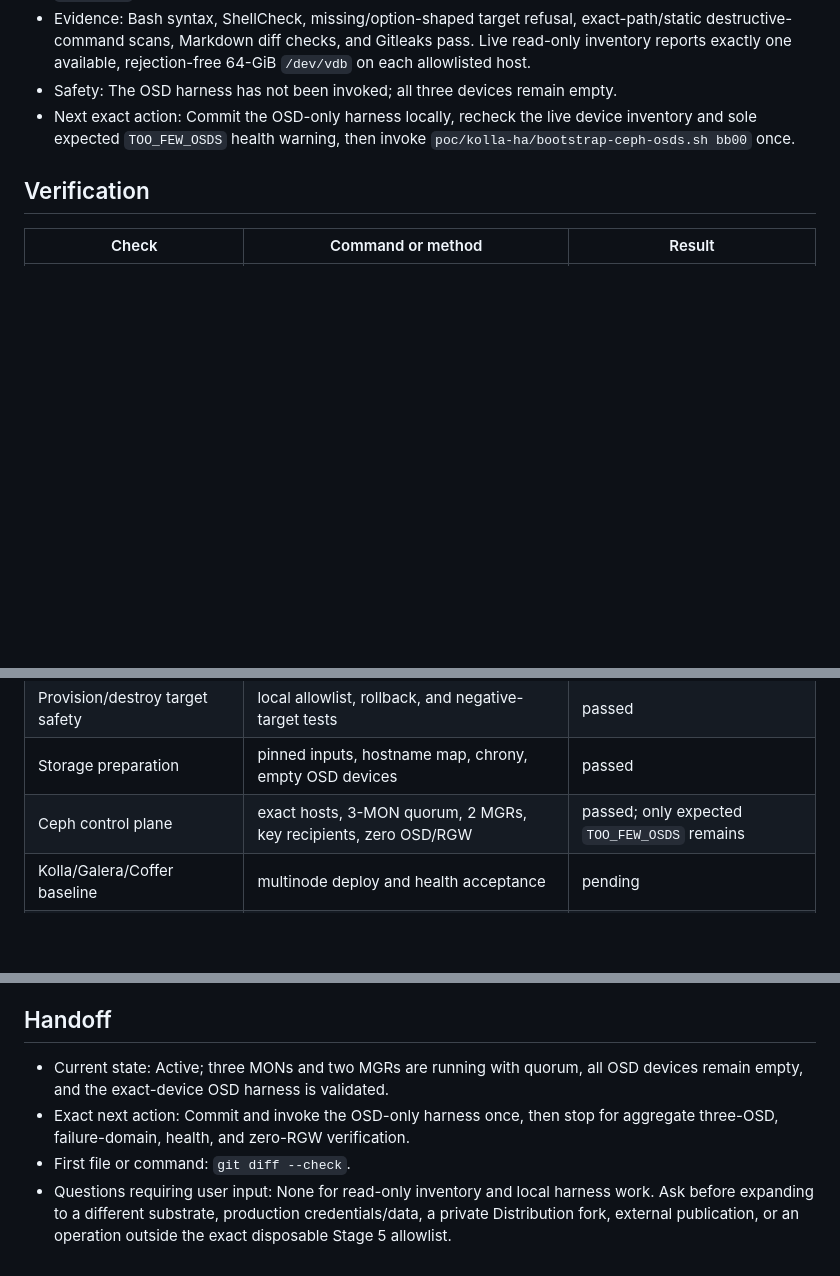
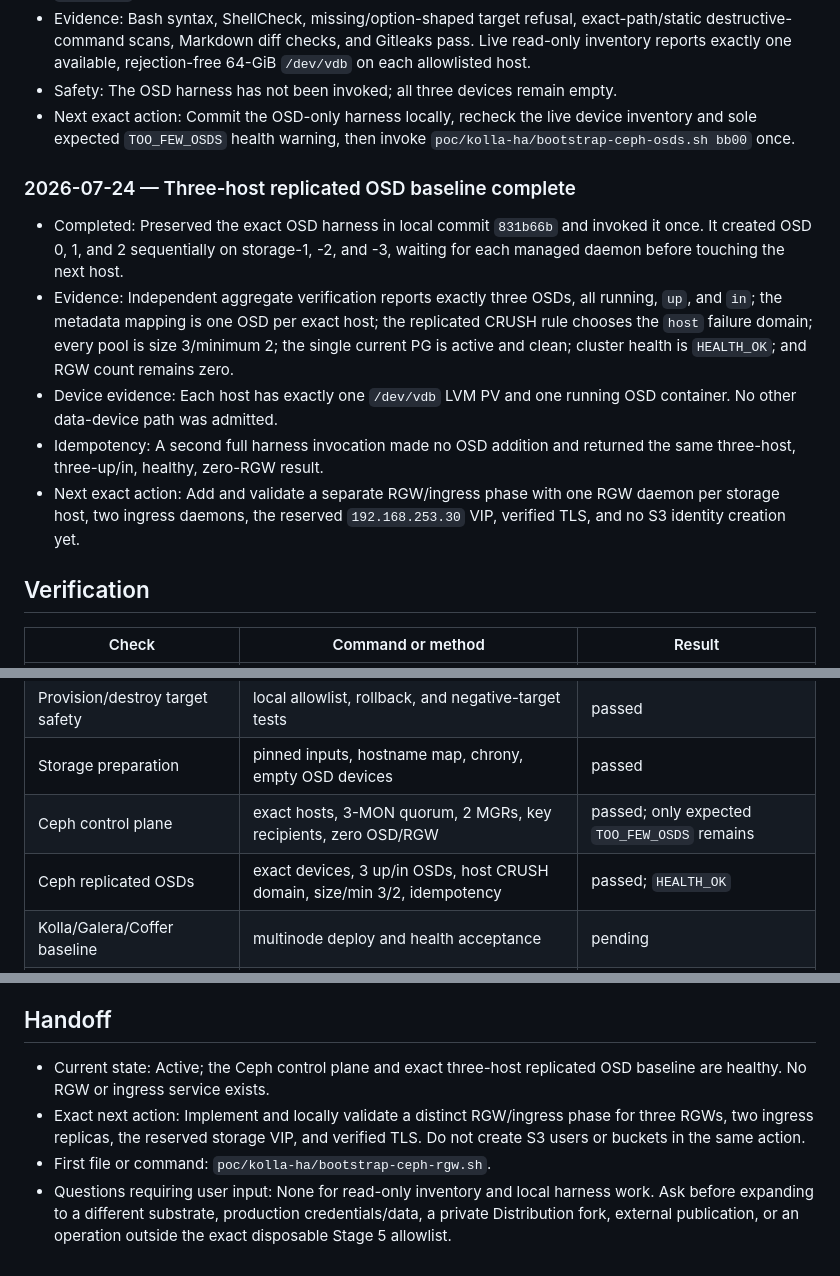
Before and after one commit to jaehanbyun/coffer, a Markdown page: docs/exec-plans/0018-kolla-multinode-ha-pilot.md, 3 parts joined by grey strips. Drawn GitHub-style; blank space fills up the shorter version.

Commit message:
docs: record Stage 5 replicated OSD baseline

```diff
--- a/docs/exec-plans/0018-kolla-multinode-ha-pilot.md
+++ b/docs/exec-plans/0018-kolla-multinode-ha-pilot.md
@@ -431,6 +431,24 @@ promotion while ADR 0006 remains blocked.
   device inventory and sole expected `TOO_FEW_OSDS` health warning, then
   invoke `poc/kolla-ha/bootstrap-ceph-osds.sh bb00` once.
 
+### 2026-07-24 — Three-host replicated OSD baseline complete
+
+- Completed: Preserved the exact OSD harness in local commit `831b66b` and
+  invoked it once. It created OSD 0, 1, and 2 sequentially on storage-1, -2,
+  and -3, waiting for each managed daemon before touching the next host.
+- Evidence: Independent aggregate verification reports exactly three OSDs,
+  all running, `up`, and `in`; the metadata mapping is one OSD per exact host;
+  the replicated CRUSH rule chooses the `host` failure domain; every pool is
+  size 3/minimum 2; the single current PG is active and clean; cluster health
+  is `HEALTH_OK`; and RGW count remains zero.
+- Device evidence: Each host has exactly one `/dev/vdb` LVM PV and one running
+  OSD container. No other data-device path was admitted.
+- Idempotency: A second full harness invocation made no OSD addition and
+  returned the same three-host, three-up/in, healthy, zero-RGW result.
+- Next exact action: Add and validate a separate RGW/ingress phase with one RGW
+  daemon per storage host, two ingress daemons, the reserved
+  `192.168.253.30` VIP, verified TLS, and no S3 identity creation yet.
+
 ## Verification
 
 | Check | Command or method | Result |
@@ -443,6 +461,7 @@ promotion while ADR 0006 remains blocked.
 | Provision/destroy target safety | local allowlist, rollback, and negative-target tests | passed |
 | Storage preparation | pinned inputs, hostname map, chrony, empty OSD devices | passed |
 | Ceph control plane | exact hosts, 3-MON quorum, 2 MGRs, key recipients, zero OSD/RGW | passed; only expected `TOO_FEW_OSDS` remains |
+| Ceph replicated OSDs | exact devices, 3 up/in OSDs, host CRUSH domain, size/min 3/2, idempotency | passed; `HEALTH_OK` |
 | Kolla/Galera/Coffer baseline | multinode deploy and health acceptance | pending |
 | External RGW HA | quorum, TLS endpoint, object and replica-loss acceptance | pending |
 | OCI and isolation | two-project clients through sole external edge | pending |
@@ -470,11 +489,12 @@ promotion while ADR 0006 remains blocked.
 
 ## Handoff
 
-- Current state: Active; three MONs and two MGRs are running with quorum, all
-  OSD devices remain empty, and the exact-device OSD harness is validated.
-- Exact next action: Commit and invoke the OSD-only harness once, then stop for
-  aggregate three-OSD, failure-domain, health, and zero-RGW verification.
-- First file or command: `git diff --check`.
+- Current state: Active; the Ceph control plane and exact three-host replicated
+  OSD baseline are healthy. No RGW or ingress service exists.
+- Exact next action: Implement and locally validate a distinct RGW/ingress
+  phase for three RGWs, two ingress replicas, the reserved storage VIP, and
+  verified TLS. Do not create S3 users or buckets in the same action.
+- First file or command: `poc/kolla-ha/bootstrap-ceph-rgw.sh`.
 - Questions requiring user input: None for read-only inventory and local
   harness work. Ask before expanding to a different substrate, production
   credentials/data, a private Distribution fork, external publication, or an
```
Also changed, not shown: .codex/state/HANDOFF.md (+10 -1 lines).
